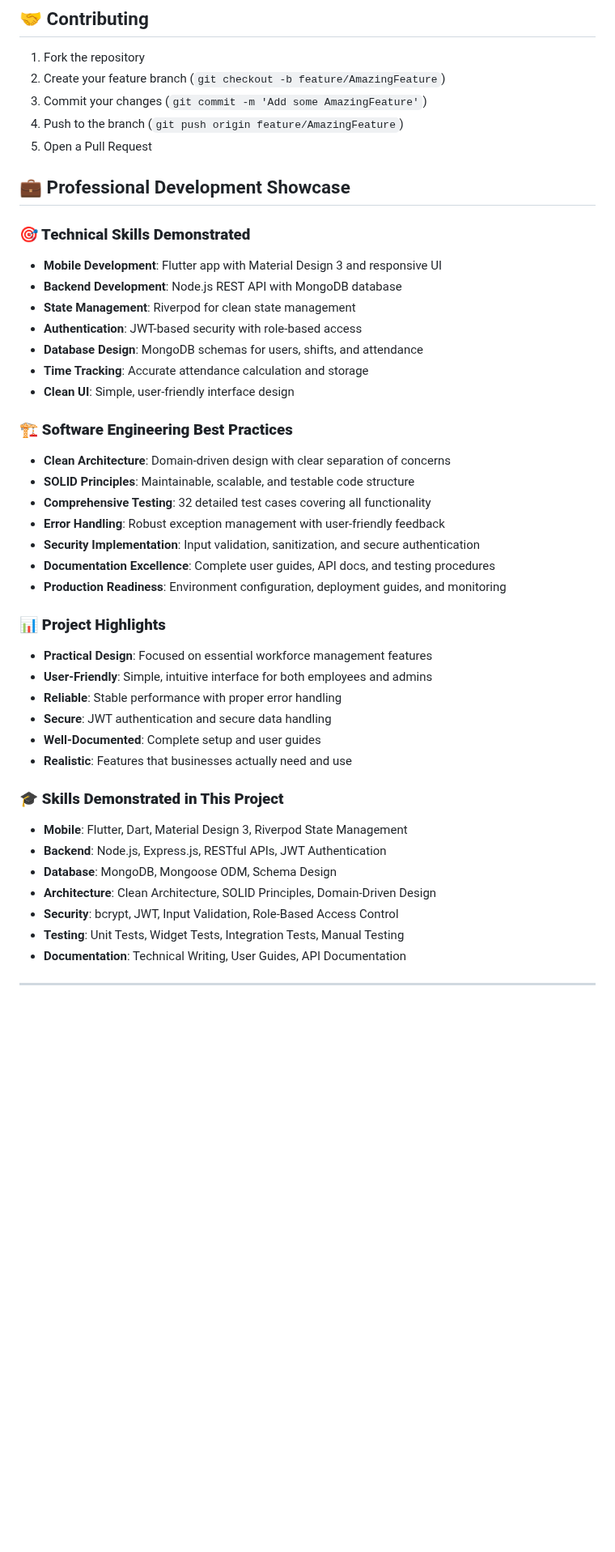
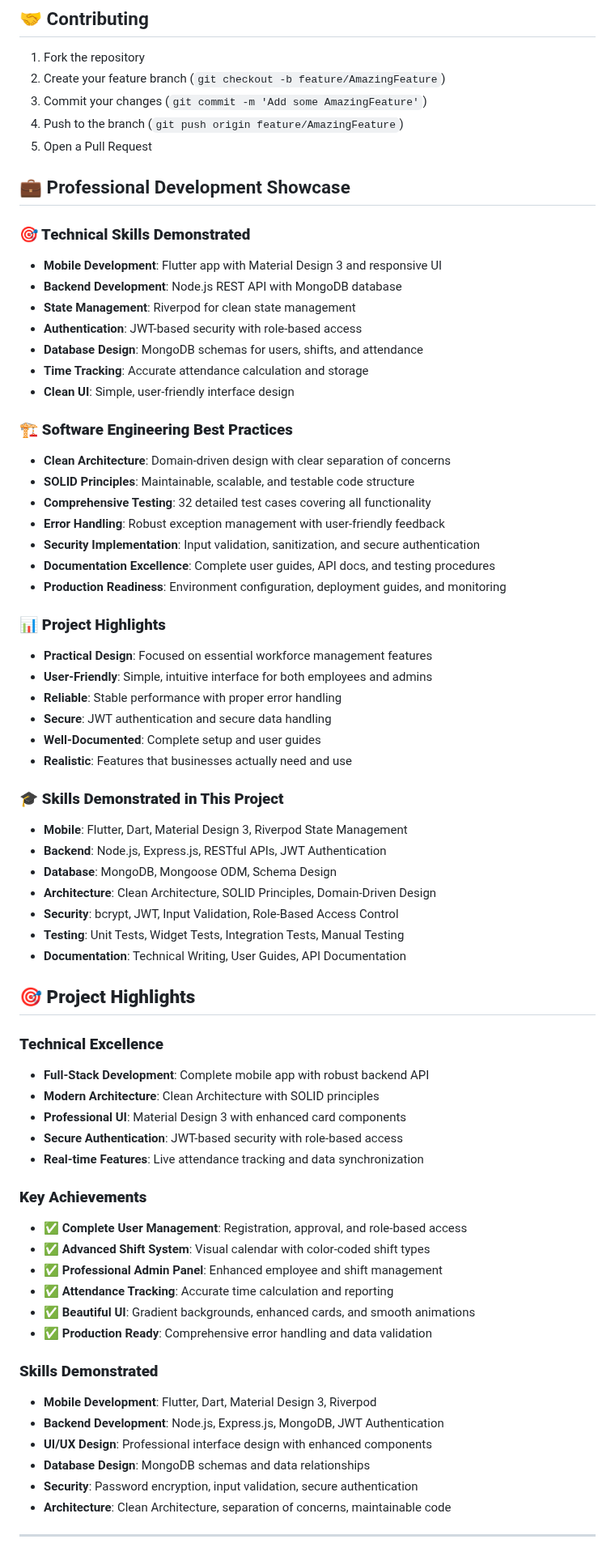
Before and after one commit to NaomiMeseret/Employee_shift_management, a Markdown page: README.md, the part around one of its changes. Shown at 81% size. GitHub-like rendering; blank space fills up the shorter version.

```diff
--- a/README.md
+++ b/README.md
@@ -374,11 +404,10 @@ npm run test:auth
 4. Push to the branch (`git push origin feature/AmazingFeature`)
 5. Open a Pull Request
 
-
-
 ## 💼 Professional Development Showcase
 
 ### **🎯 Technical Skills Demonstrated**
+
 - **Mobile Development**: Flutter app with Material Design 3 and responsive UI
 - **Backend Development**: Node.js REST API with MongoDB database
 - **State Management**: Riverpod for clean state management
@@ -388,6 +417,7 @@ npm run test:auth
 - **Clean UI**: Simple, user-friendly interface design
 
 ### **🏗️ Software Engineering Best Practices**
+
 - **Clean Architecture**: Domain-driven design with clear separation of concerns
 - **SOLID Principles**: Maintainable, scalable, and testable code structure
 - **Comprehensive Testing**: 32 detailed test cases covering all functionality
@@ -397,6 +427,7 @@ npm run test:auth
 - **Production Readiness**: Environment configuration, deployment guides, and monitoring
 
 ### **📊 Project Highlights**
+
 - **Practical Design**: Focused on essential workforce management features
 - **User-Friendly**: Simple, intuitive interface for both employees and admins
 - **Reliable**: Stable performance with proper error handling
@@ -404,8 +435,8 @@ npm run test:auth
 - **Well-Documented**: Complete setup and user guides
 - **Realistic**: Features that businesses actually need and use
 
+### 🎓 **Skills Demonstrated in This Project**
 
-### 🎓 **Skills Demonstrated in This Project**
 - **Mobile**: Flutter, Dart, Material Design 3, Riverpod State Management
 - **Backend**: Node.js, Express.js, RESTful APIs, JWT Authentication
 - **Database**: MongoDB, Mongoose ODM, Schema Design
@@ -414,6 +445,30 @@ npm run test:auth
 - **Testing**: Unit Tests, Widget Tests, Integration Tests, Manual Testing
 - **Documentation**: Technical Writing, User Guides, API Documentation
 
+## 🎯 **Project Highlights**
+
+### **Technical Excellence**
+- **Full-Stack Development**: Complete mobile app with robust backend API
+- **Modern Architecture**: Clean Architecture with SOLID principles
+- **Professional UI**: Material Design 3 with enhanced card components
+- **Secure Authentication**: JWT-based security with role-based access
+- **Real-time Features**: Live attendance tracking and data synchronization
+
+### **Key Achievements**
+- ✅ **Complete User Management**: Registration, approval, and role-based access
+- ✅ **Advanced Shift System**: Visual calendar with color-coded shift types
+- ✅ **Professional Admin Panel**: Enhanced employee and shift management
+- ✅ **Attendance Tracking**: Accurate time calculation and reporting
+- ✅ **Beautiful UI**: Gradient backgrounds, enhanced cards, and smooth animations
+- ✅ **Production Ready**: Comprehensive error handling and data validation
+
+### **Skills Demonstrated**
+- **Mobile Development**: Flutter, Dart, Material Design 3, Riverpod
+- **Backend Development**: Node.js, Express.js, MongoDB, JWT Authentication
+- **UI/UX Design**: Professional interface design with enhanced components
+- **Database Design**: MongoDB schemas and data relationships
+- **Security**: Password encryption, input validation, secure authentication
+- **Architecture**: Clean Architecture, separation of concerns, maintainable code
 
 ---
 
```
Also changed, not shown: other parts of README.md (+76 -44 lines).
